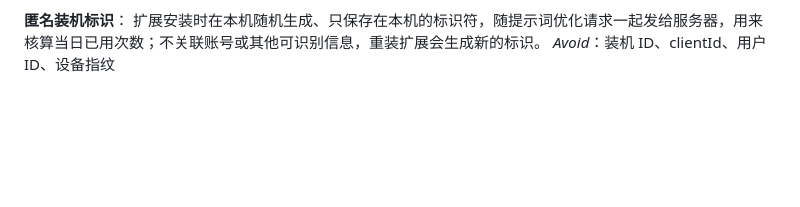
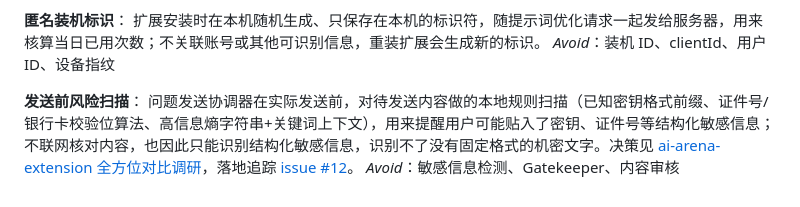
Before and after one commit to ifeeling/ChatDuel, a Markdown page: CONTEXT.md, the part around the change. GitHub-like rendering; blank space fills up the shorter version.

Commit message:
Add "发送前风险扫描" domain term
New vocabulary entry for the local sensitive-info scan feature decided
in this session's grilling; local-only by design, avoids the "Gatekeeper"
borrowed term. Tracked in ChatDuel-extension-private#12.

```diff
--- a/CONTEXT.md
+++ b/CONTEXT.md
@@ -43,3 +43,7 @@ _Avoid_：优化提示词功能、AI 改写、prompt 优化、提示词增强
 **匿名装机标识**：
 扩展安装时在本机随机生成、只保存在本机的标识符，随提示词优化请求一起发给服务器，用来核算当日已用次数；不关联账号或其他可识别信息，重装扩展会生成新的标识。
 _Avoid_：装机 ID、clientId、用户 ID、设备指纹
+
+**发送前风险扫描**：
+问题发送协调器在实际发送前，对待发送内容做的本地规则扫描（已知密钥格式前缀、证件号/银行卡校验位算法、高信息熵字符串+关键词上下文），用来提醒用户可能贴入了密钥、证件号等结构化敏感信息；不联网核对内容，也因此只能识别结构化敏感信息，识别不了没有固定格式的机密文字。决策见 [ai-arena-extension 全方位对比调研](docs/research/2026-08-21-ai-arena-extension-full-feature-comparison.md)，落地追踪 [issue #12](https://github.com/ifeeling/ChatDuel-extension-private/issues/12)。
+_Avoid_：敏感信息检测、Gatekeeper、内容审核
```
